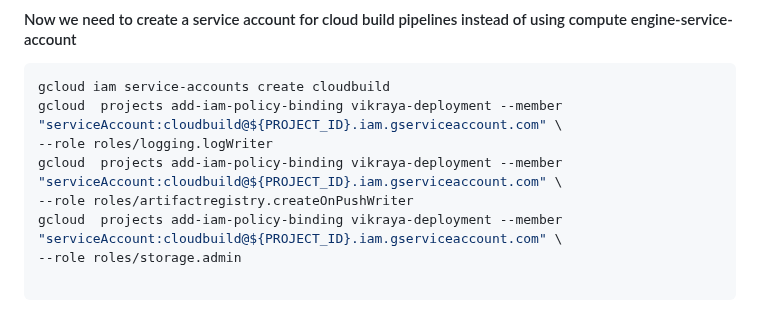
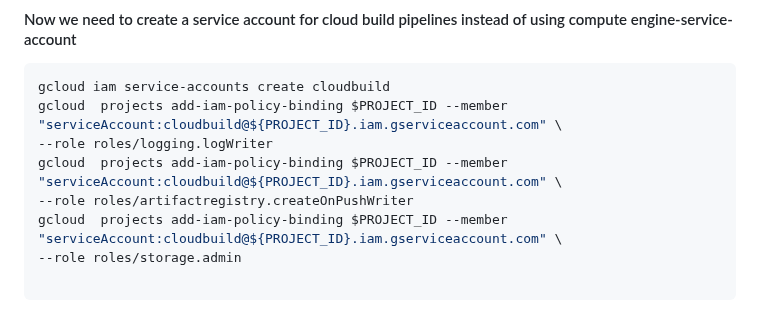
Before and after one commit to Gkemhcs/vikraya-ecommerce, a Markdown page: setup.md, the part around the change. Rendered like a GitHub page.

````diff
--- a/setup.md
+++ b/setup.md
@@ -21,11 +21,11 @@ gcloud services enable compute.googleapis.com container.googleapis.com \
 
 ``` bash
 gcloud iam service-accounts create cloudbuild
-gcloud  projects add-iam-policy-binding vikraya-deployment --member "serviceAccount:cloudbuild@${PROJECT_ID}.iam.gserviceaccount.com" \
+gcloud  projects add-iam-policy-binding $PROJECT_ID --member "serviceAccount:cloudbuild@${PROJECT_ID}.iam.gserviceaccount.com" \
 --role roles/logging.logWriter
-gcloud  projects add-iam-policy-binding vikraya-deployment --member "serviceAccount:cloudbuild@${PROJECT_ID}.iam.gserviceaccount.com" \
+gcloud  projects add-iam-policy-binding $PROJECT_ID --member "serviceAccount:cloudbuild@${PROJECT_ID}.iam.gserviceaccount.com" \
 --role roles/artifactregistry.createOnPushWriter
-gcloud  projects add-iam-policy-binding vikraya-deployment --member "serviceAccount:cloudbuild@${PROJECT_ID}.iam.gserviceaccount.com" \
+gcloud  projects add-iam-policy-binding $PROJECT_ID --member "serviceAccount:cloudbuild@${PROJECT_ID}.iam.gserviceaccount.com" \
 --role roles/storage.admin
 
 ```
````
